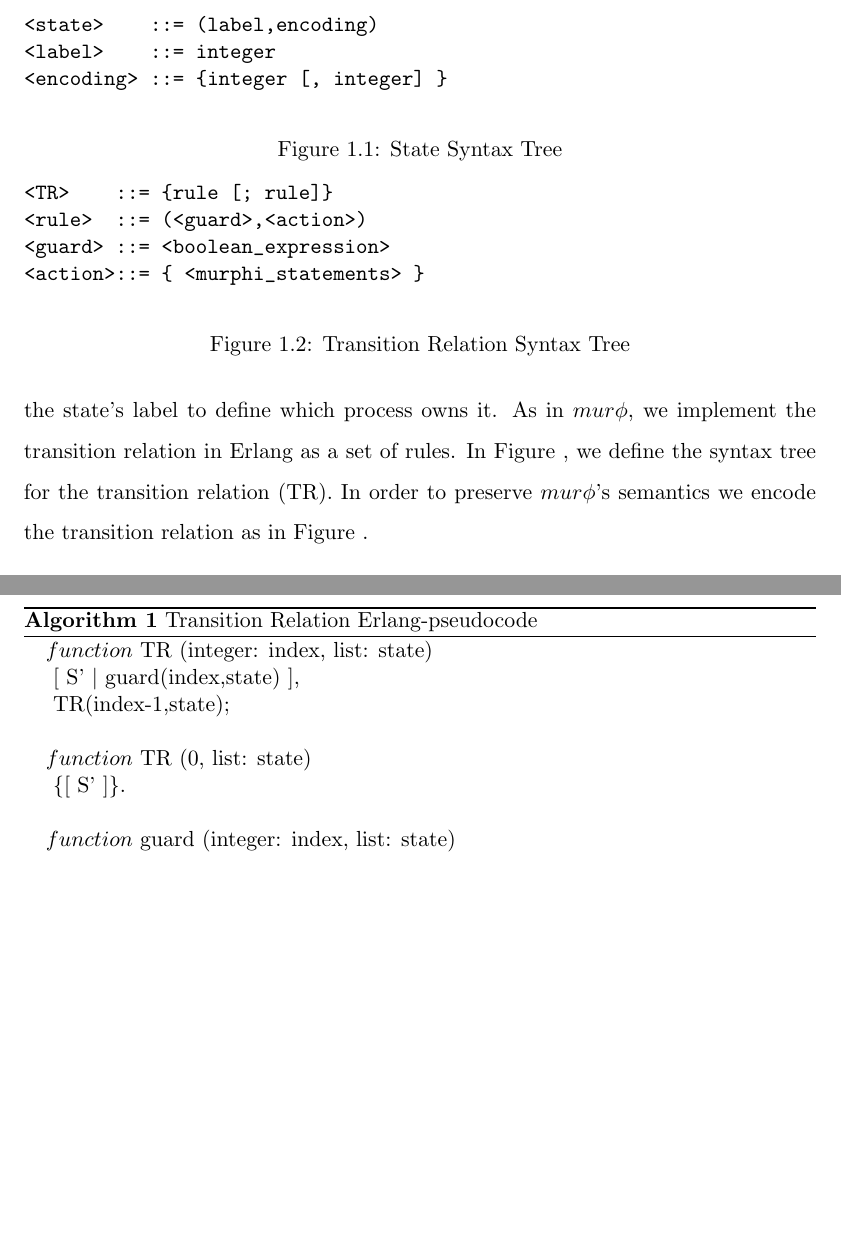
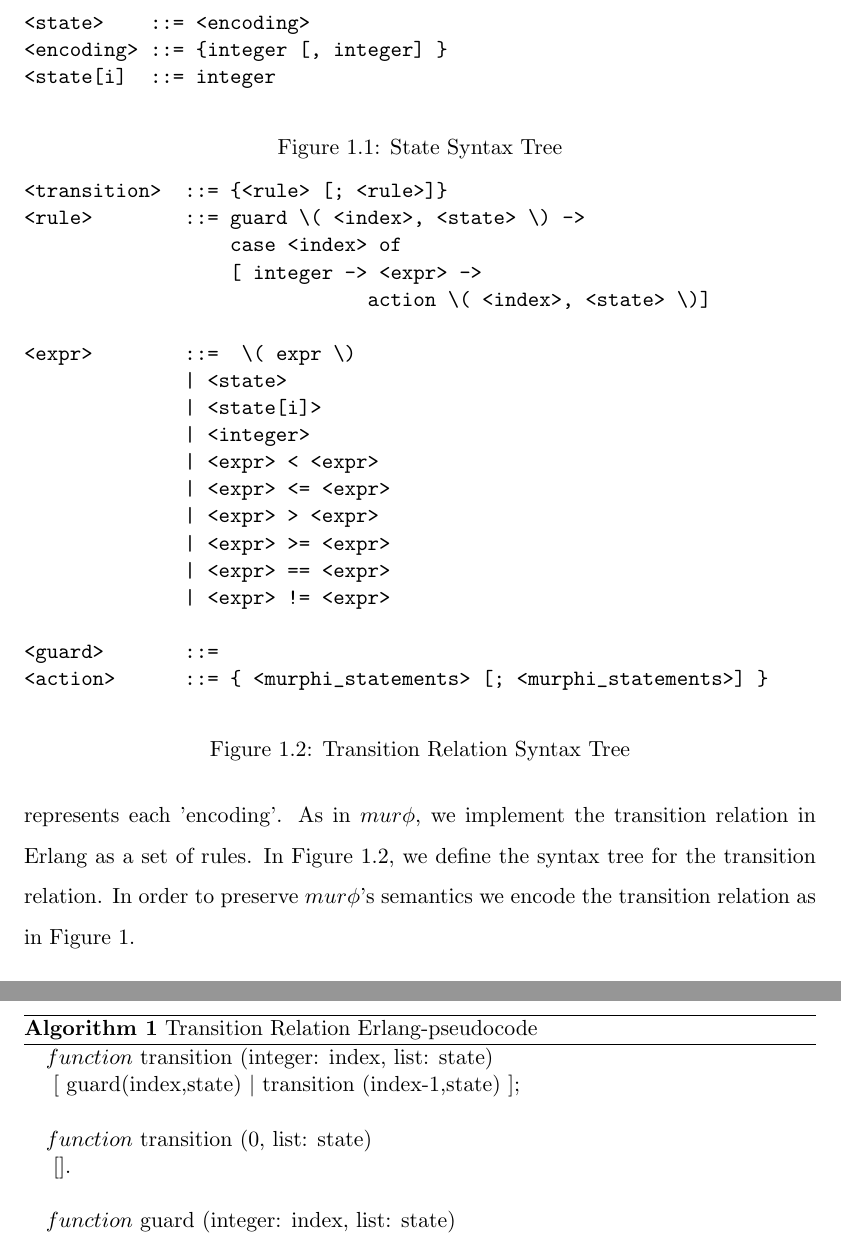
Before and after one commit to ishidav/PreachDB, a LaTeX thesis (DOCS/main.tex, which reads DOCS/m2e_mapping.tex): two parts of pages 6 and 7 of 7, joined at a grey line, cut so that both start at the same text, the shorter picture padded with empty space. Compiled offline with pdfLaTeX; a LaTeX package or settings file that is missing is left out.

Commit message:
Checking in changes last made on 2009-Mar-02

```diff
--- a/DOCS/m2e_mapping.tex
+++ b/DOCS/m2e_mapping.tex
@@ -26,30 +26,45 @@ and a \underline{list}\footnote{Every underline word refers to an Erlang data-ty
 keyword}
- of 'encodings'. Both 'label' and 'encodings' are integers for now. We use the
-state's label to define which process owns it.
+ of 'encodings'. This \underline{list} preserves a priori defined order of the models'
+variables. A bound integer represents each 'encoding'.
 As in  $mur\phi$, we implement the transition relation in Erlang as a set of rules.
-In Figure~\label{TRst}, we define the syntax tree for the transition relation (TR).
+In Figure~\ref{TRst}, we define the syntax tree for the transition relation.
 In order to preserve $mur\phi$'s semantics we encode the transition relation as
-in Figure~\label{TRerl}.
+in Figure~\ref{TRerl}.
 %remember to describe how each guard is evaluated, each action is called and what
 %murphi statements we are covering
 
 \begin{figure}
 \begin{verbatim}
-<state>    ::= (label,encoding)
-<label>    ::= integer
+<state>    ::= <encoding>
 <encoding> ::= {integer [, integer] }
+<state[i]  ::= integer
 \end{verbatim}
 \caption{State Syntax Tree}
-\label{Sst}
+\label{fig:Sst}
 \end{figure}
 
 
 \begin{figure}
 \begin{verbatim}
-<TR>    ::= {rule [; rule]}
-<rule>  ::= (<guard>,<action>)
-<guard> ::= <boolean_expression>
-<action>::= { <murphi_statements> }
+<transition>  ::= {<rule> [; <rule>]}
+<rule>        ::= guard \( <index>, <state> \) ->
+                  case <index> of
+                  [ integer -> <expr> ->
+                              action \( <index>, <state> \)]
+
+<expr>        ::=  \( expr \)
+	             | <state>
+	             | <state[i]>
+	             | <integer>
+	             | <expr> < <expr>
+	             | <expr> <= <expr>
+	             | <expr> > <expr>
+	             | <expr> >= <expr>
+	             | <expr> == <expr>
+	             | <expr> != <expr>
+
+<guard>       ::=
+<action>      ::= { <murphi_statements> [; <murphi_statements>] }
 \end{verbatim}
 \caption{Transition Relation Syntax Tree}
 \label{TRst}
@@ -57,12 +72,11 @@ in Figure~\label{TRerl}.
 
 \begin{algorithm}
 \begin{algorithmic}
-\STATE $function$ TR (integer: index, list: state)
-\STATE \ [ S' $|$ guard(index,state) ],
-\STATE \ TR(index-1,state);
+\STATE $function$ transition (integer: index, list: state)
+\STATE \ [ guard(index,state) $|$ transition (index-1,state) ];
 \newline
-\STATE $function$ TR (0, list: state)
-\STATE \ \{[ S' ]\}.
+\STATE $function$ transition (0, list: state)
+\STATE \ [].
 \newline
 \STATE $function$ guard (integer: index, list: state)
 \IF {index = 0}
```
Also changed, not shown: DOCS/m2e_mapping.tex (11 more changed lines).
